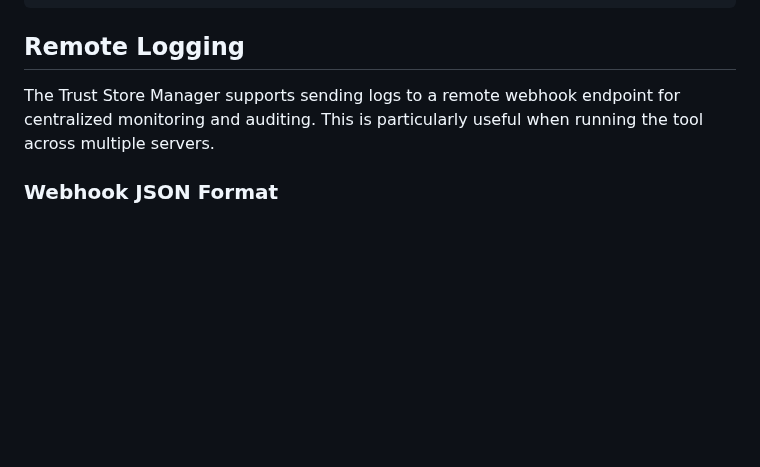
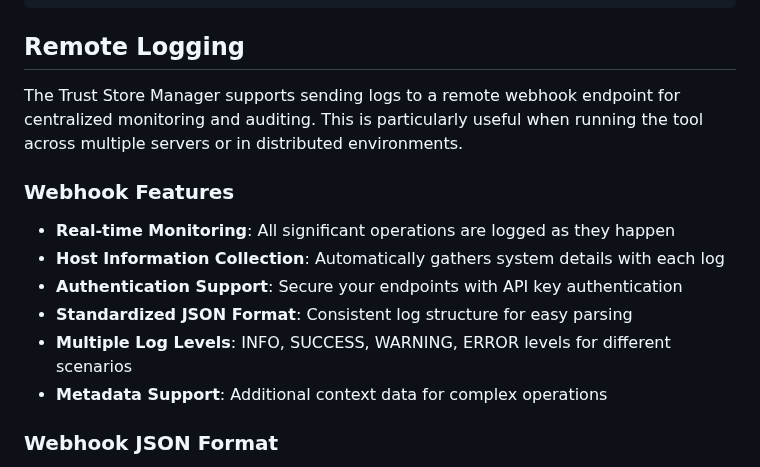
Before and after one commit to Mudaserb365/ssl, a Markdown page: auto-trust-store-manager/go-trust-manager/README.md, the part around one of its changes. GitHub-like rendering; blank space fills up the shorter version.

```diff
--- a/auto-trust-store-manager/go-trust-manager/README.md
+++ b/auto-trust-store-manager/go-trust-manager/README.md
@@ -93,7 +93,16 @@ go build -o trust-store-manager
 
 ## Remote Logging
 
-The Trust Store Manager supports sending logs to a remote webhook endpoint for centralized monitoring and auditing. This is particularly useful when running the tool across multiple servers.
+The Trust Store Manager supports sending logs to a remote webhook endpoint for centralized monitoring and auditing. This is particularly useful when running the tool across multiple servers or in distributed environments.
+
+### Webhook Features
+
+- **Real-time Monitoring**: All significant operations are logged as they happen
+- **Host Information Collection**: Automatically gathers system details with each log
+- **Authentication Support**: Secure your endpoints with API key authentication
+- **Standardized JSON Format**: Consistent log structure for easy parsing
+- **Multiple Log Levels**: INFO, SUCCESS, WARNING, ERROR levels for different scenarios
+- **Metadata Support**: Additional context data for complex operations
 
 ### Webhook JSON Format
 
```
Also changed, not shown: other parts of auto-trust-store-manager/go-trust-manager/README.md (+121 -0 lines), auto-trust-store-manager/go-trust-manager/RELEASE_NOTES.md (+45 -0 lines).
